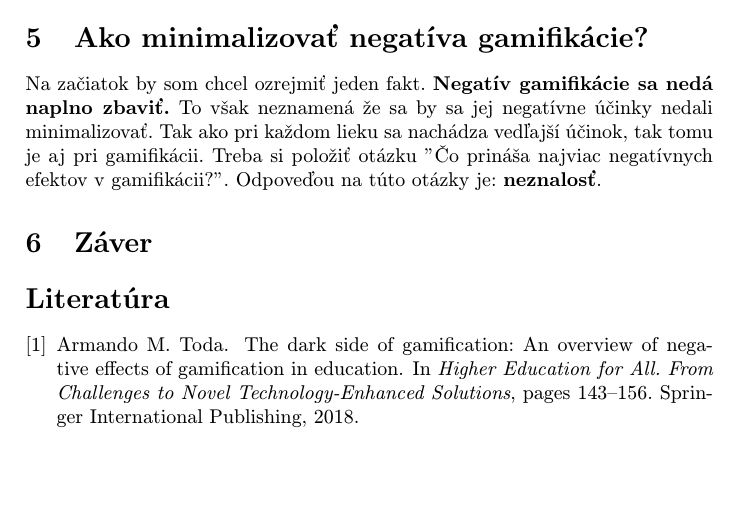
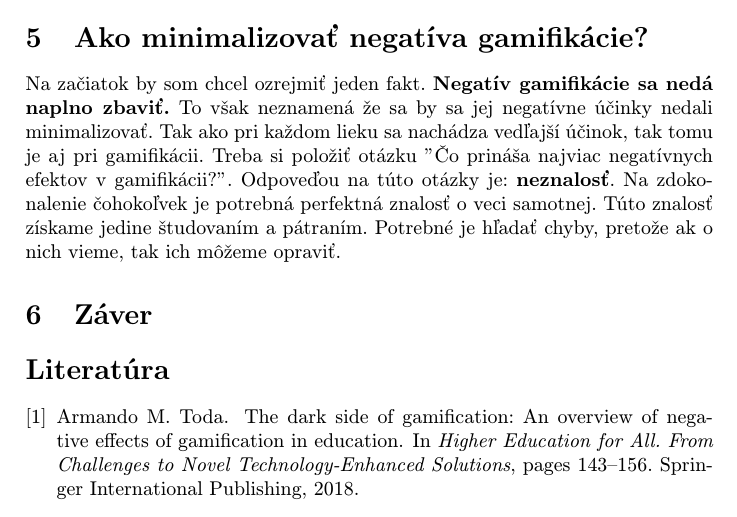
Before and after one commit to robo97/MIP, a LaTeX paper (clanok.tex): part of page 3 of 3, cut so that both start at the same text, the shorter picture padded with empty space. Compiled offline with pdfLaTeX.

Commit message:
Minimalizovanie Neg3

```diff
--- a/clanok.tex
+++ b/clanok.tex
@@ -91,7 +91,7 @@ Príklady nesprávnych implementácií gamifikácie:
 
 \section{Ako minimalizovať negatíva gamifikácie?} \label{MinimalizovanieNegatGamif}
 
-Na začiatok by som chcel ozrejmiť jeden fakt. \textbf{Negatív gamifikácie sa nedá naplno zbaviť.} To však neznamená že sa by sa jej negatívne účinky nedali minimalizovať. Tak ako pri každom lieku sa nachádza vedľajší účinok, tak tomu je aj pri gamifikácii. Treba si položiť otázku ''Čo prináša najviac negatívnych efektov v gamifikácii?''. Odpoveďou na túto otázky je: \textbf{neznalosť}.
+Na začiatok by som chcel ozrejmiť jeden fakt. \textbf{Negatív gamifikácie sa nedá naplno zbaviť.} To však neznamená že sa by sa jej negatívne účinky nedali minimalizovať. Tak ako pri každom lieku sa nachádza vedľajší účinok, tak tomu je aj pri gamifikácii. Treba si položiť otázku ''Čo prináša najviac negatívnych efektov v gamifikácii?''. Odpoveďou na túto otázky je: \textbf{neznalosť}. Na zdokonalenie čohokoľvek je potrebná perfektná znalosť o veci samotnej. Túto znalosť získame jedine študovaním a pátraním. Potrebné je hľadať chyby, pretože ak o nich vieme, tak ich môžeme opraviť.
 
 
 \section{Záver} \label{Zaver} % prípadne iný variant názvu
```
